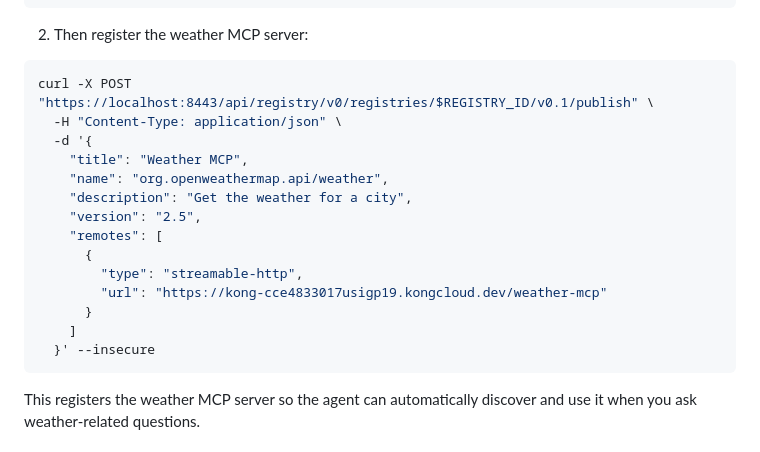
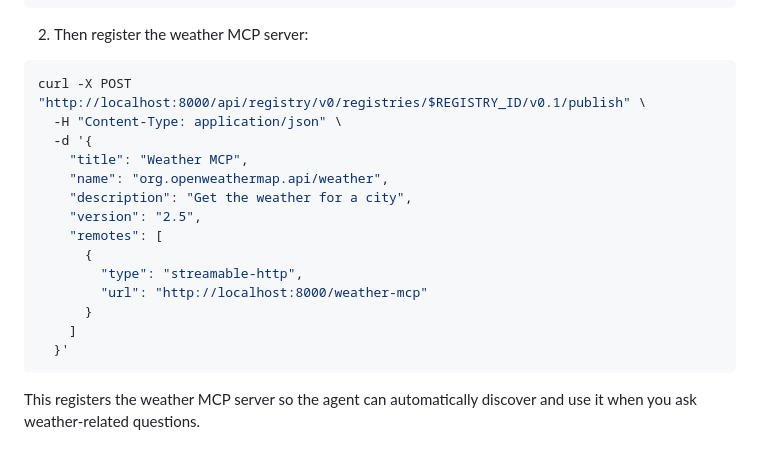
Before and after one commit to hguerrero/kong-mcp-gateway-examples, a Markdown page: mcp-registry/volcano-agent/README.md, the part around the change. Rendered like a GitHub page.

Commit message:
Update weather MCP server registration instructions: change URL to use localhost and remove insecure flag

````diff
--- a/mcp-registry/volcano-agent/README.md
+++ b/mcp-registry/volcano-agent/README.md
@@ -123,7 +123,7 @@ export REGISTRY_ID=$(curl -s "https://localhost:8443/api/registry/v0/registries"
 2. Then register the weather MCP server:
 
 ```bash
-curl -X POST "https://localhost:8443/api/registry/v0/registries/$REGISTRY_ID/v0.1/publish" \
+curl -X POST "http://localhost:8000/api/registry/v0/registries/$REGISTRY_ID/v0.1/publish" \
   -H "Content-Type: application/json" \
   -d '{
     "title": "Weather MCP",
@@ -133,10 +133,10 @@ curl -X POST "https://localhost:8443/api/registry/v0/registries/$REGISTRY_ID/v0.
     "remotes": [
       {
         "type": "streamable-http",
-        "url": "https://kong-cce4833017usigp19.kongcloud.dev/weather-mcp"
+        "url": "http://localhost:8000/weather-mcp"
       }
     ]
-  }' --insecure
+  }'
 ```
 
 This registers the weather MCP server so the agent can automatically discover and use it when you ask weather-related questions.
````
